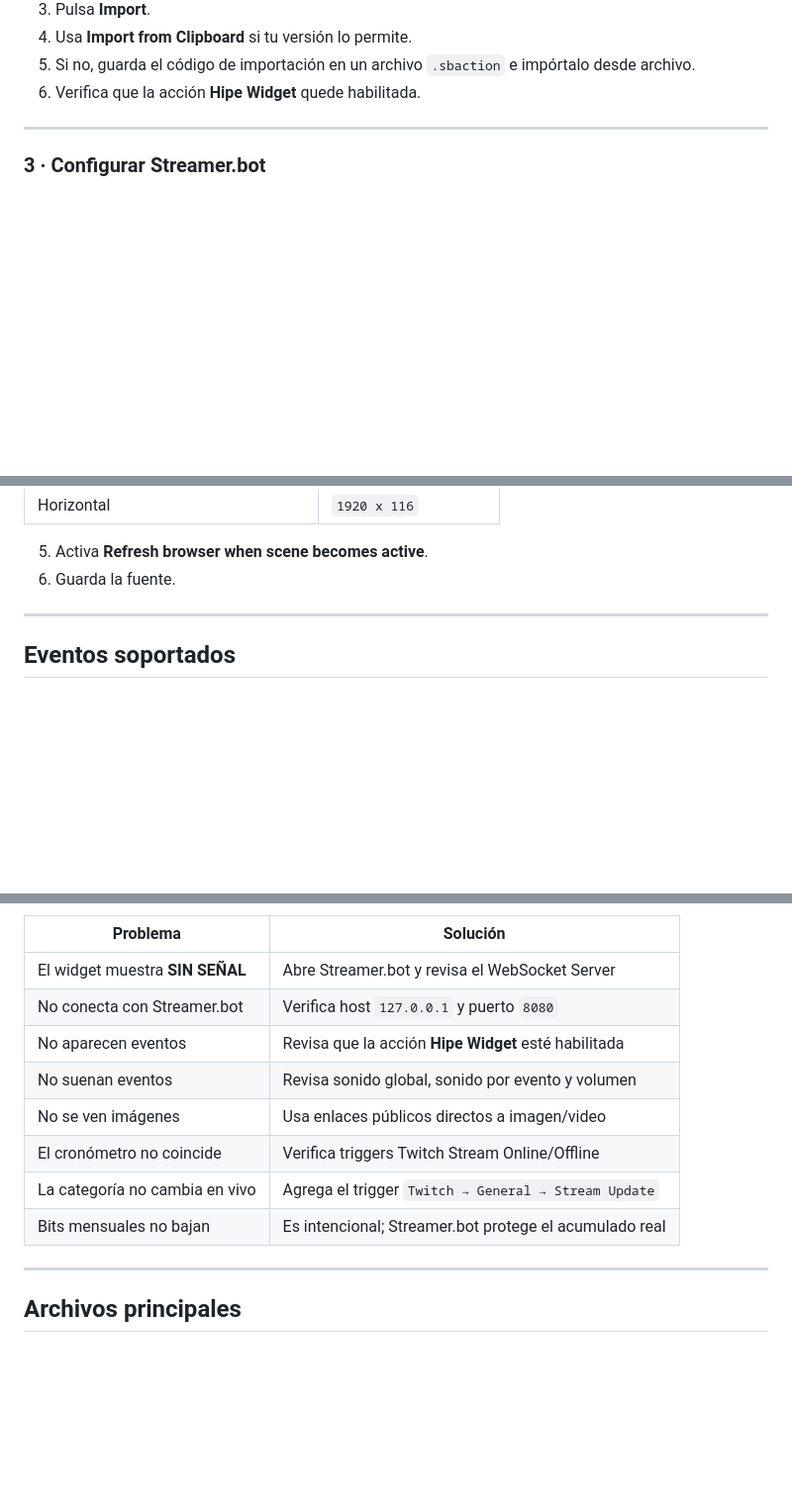
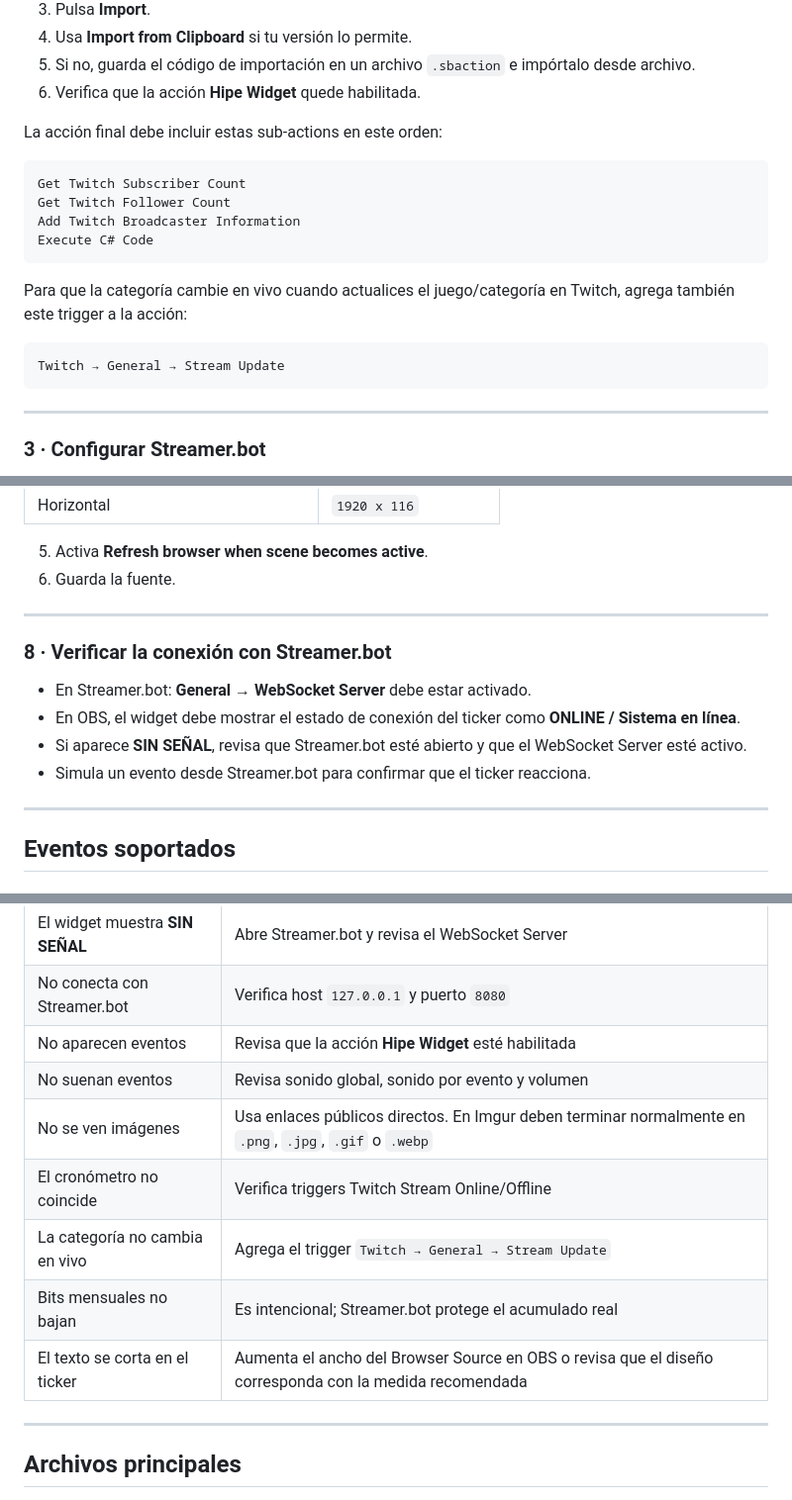
Before and after one commit to jsmoctezuma/hipe-widget, a Markdown page: README.md, 3 parts joined by grey strips. Shown at 99% size. Rendered like a GitHub page; blank space fills up the shorter version.

````diff
--- a/README.md
+++ b/README.md
@@ -86,6 +93,21 @@ U0JBRR+LCAAAAAAABADtPdly4ki27xMx/9BRrz3UaEGAJuI+GMwibFPFJkC3+kEbICMBYzbDxPz7PZmp
 4. Usa **Import from Clipboard** si tu versión lo permite.
 5. Si no, guarda el código de importación en un archivo `.sbaction` e impórtalo desde archivo.
 6. Verifica que la acción **Hipe Widget** quede habilitada.
+
+La acción final debe incluir estas sub-actions en este orden:
+
+```text
+Get Twitch Subscriber Count
+Get Twitch Follower Count
+Add Twitch Broadcaster Information
+Execute C# Code
+```
+
+Para que la categoría cambie en vivo cuando actualices el juego/categoría en Twitch, agrega también este trigger a la acción:
+
+```text
+Twitch → General → Stream Update
+```
 
 ---
 
@@ -150,6 +205,15 @@ Ese enlace contiene tu configuración codificada, por eso si cambias metas, colo
 
 5. Activa **Refresh browser when scene becomes active**.
 6. Guarda la fuente.
+
+---
+
+### 8 · Verificar la conexión con Streamer.bot
+
+- En Streamer.bot: **General → WebSocket Server** debe estar activado.
+- En OBS, el widget debe mostrar el estado de conexión del ticker como **ONLINE / Sistema en línea**.
+- Si aparece **SIN SEÑAL**, revisa que Streamer.bot esté abierto y que el WebSocket Server esté activo.
+- Simula un evento desde Streamer.bot para confirmar que el ticker reacciona.
 
 ---
 
@@ -279,10 +343,11 @@ Si aparece **SIN SEÑAL**, revisa que Streamer.bot esté abierto y que el WebSoc
 | No conecta con Streamer.bot | Verifica host `127.0.0.1` y puerto `8080` |
 | No aparecen eventos | Revisa que la acción **Hipe Widget** esté habilitada |
 | No suenan eventos | Revisa sonido global, sonido por evento y volumen |
-| No se ven imágenes | Usa enlaces públicos directos a imagen/video |
+| No se ven imágenes | Usa enlaces públicos directos. En Imgur deben terminar normalmente en `.png`, `.jpg`, `.gif` o `.webp` |
 | El cronómetro no coincide | Verifica triggers Twitch Stream Online/Offline |
 | La categoría no cambia en vivo | Agrega el trigger `Twitch → General → Stream Update` |
 | Bits mensuales no bajan | Es intencional; Streamer.bot protege el acumulado real |
+| El texto se corta en el ticker | Aumenta el ancho del Browser Source en OBS o revisa que el diseño corresponda con la medida recomendada |
 
 ---
 
````
Also changed, not shown: other parts of README.md (+45 -3 lines).
